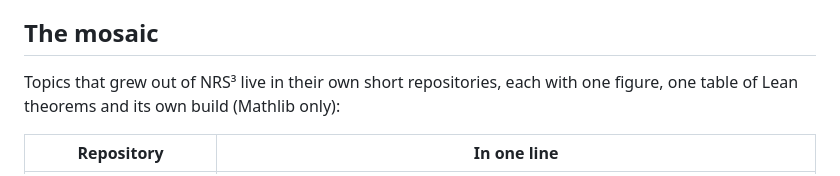
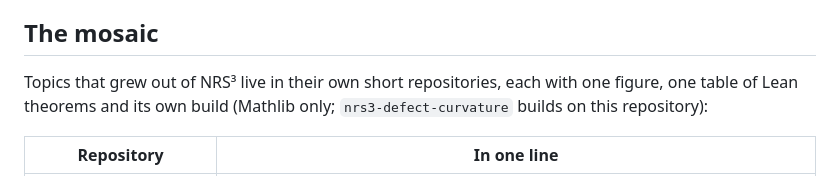
Before and after one commit to naype888-cloud/nava-robertson-schrodinger, a Markdown page: README.md, the part around the change. Drawn GitHub-style.

Commit message:
docs: Physlib port status (#1695 #1696 #1708 merged); defect repository builds on this one
Co-Authored-By: Claude Opus 5.5 <noreply@anthropic.com>

```diff
--- a/README.md
+++ b/README.md
@@ -18,7 +18,8 @@ reading is a separate, declared bridge (see *Declared physical bridge* below).
 ## The mosaic
 
 Topics that grew out of NRS³ live in their own short repositories, each with one figure, one
-table of Lean theorems and its own build (Mathlib only):
+table of Lean theorems and its own build (Mathlib only; `nrs3-defect-curvature` builds on this
+repository):
 
 | Repository | In one line |
 |---|---|
```
Also changed, not shown: docs/PHYSLIB_PORT.md (+4 -4 lines).
